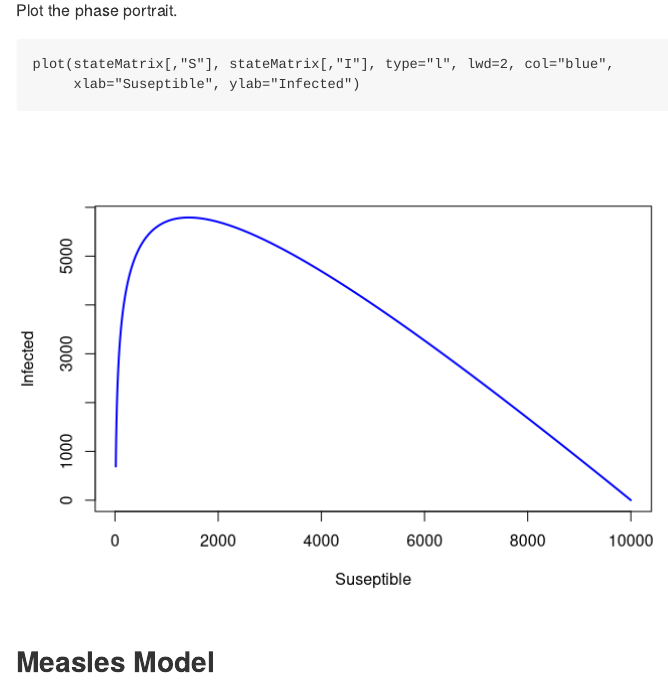
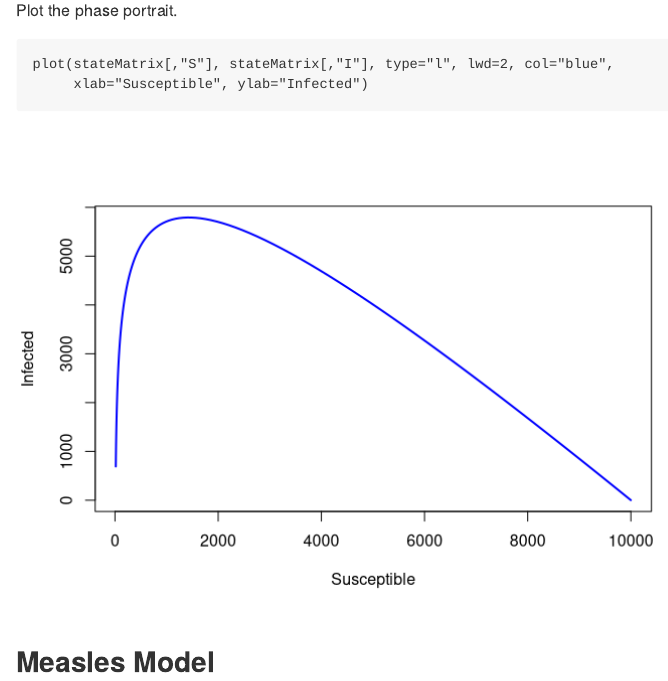
Before and after one commit to eehh-stanford/gceid, an R Markdown document (sir.Rmd): the page in a window 1100 px wide, from 2140 px down. Rendered offline with R 4.5, knitr and Pandoc, with nearby package versions; both versions are drawn in the output format of the newer one.

Commit message:
push sir

````diff
--- a/sir.Rmd
+++ b/sir.Rmd
@@ -3,9 +3,8 @@ title: "Transmission-Dynamics Models"
 author: "James Holland Jones"
 date: "12/2/2017"
 output:
-  html_document:
-    toc: true
-    toc_depth: 2
+  md_document:
+  variant: markdown_github
 ---
 
 ```{r setup, include=FALSE}
@@ -81,7 +80,7 @@ Plot the phase portrait.
 
 ```{r}
 plot(stateMatrix[,"S"], stateMatrix[,"I"], type="l", lwd=2, col="blue",
-     xlab="Suseptible", ylab="Infected")
+     xlab="Susceptible", ylab="Infected")
 ```
 
 
````
Also changed, not shown: sir.md (added), 27 other files.
